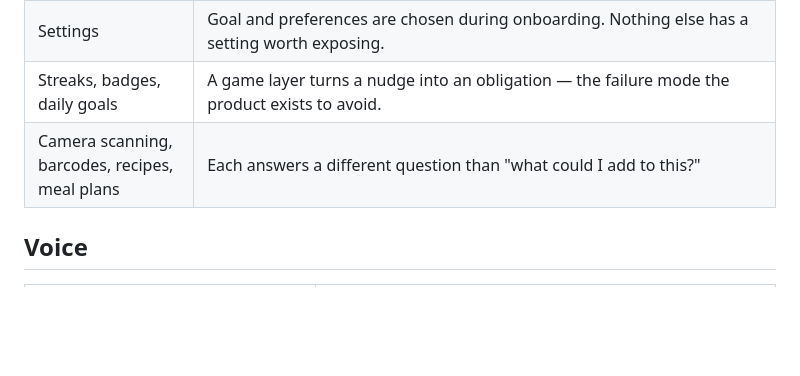
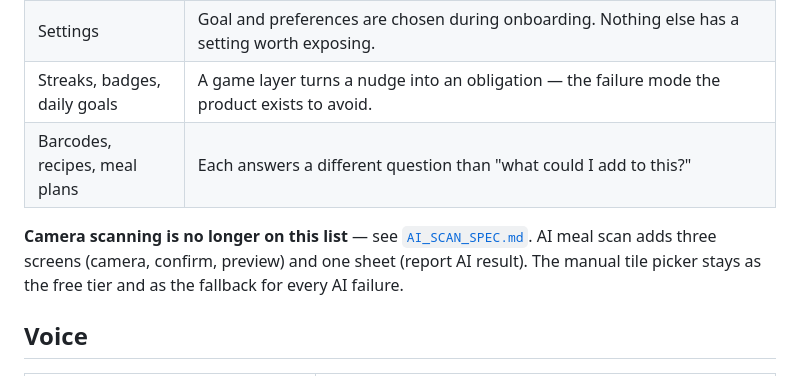
Before and after one commit to Ramy888/PlateApp, a Markdown page: DESIGN_SYSTEM.md, the part around the change. Rendered like a GitHub page; blank space fills up the shorter version.

```diff
--- a/DESIGN_SYSTEM.md
+++ b/DESIGN_SYSTEM.md
@@ -107,7 +107,9 @@ Recorded so the question is not reopened by accident.
 | Sign in, register, forgot password, account | PlatePatch has no accounts. They need a backend, make Play's account-deletion URL mandatory rather than optional, change the Data safety declaration from "collects nothing" to email addresses and user IDs, and cost the listing its strongest line: *No account. No sign-up. No server.* |
 | Settings | Goal and preferences are chosen during onboarding. Nothing else has a setting worth exposing. |
 | Streaks, badges, daily goals | A game layer turns a nudge into an obligation — the failure mode the product exists to avoid. |
-| Camera scanning, barcodes, recipes, meal plans | Each answers a different question than "what could I add to this?" |
+| Barcodes, recipes, meal plans | Each answers a different question than "what could I add to this?" |
+
+**Camera scanning is no longer on this list** — see [`AI_SCAN_SPEC.md`](AI_SCAN_SPEC.md). AI meal scan adds three screens (camera, confirm, preview) and one sheet (report AI result). The manual tile picker stays as the free tier and as the fallback for every AI failure.
 
 ## Voice
 
```
Also changed, not shown: AI_SCAN_SPEC.md (added, +64 -0 lines).
